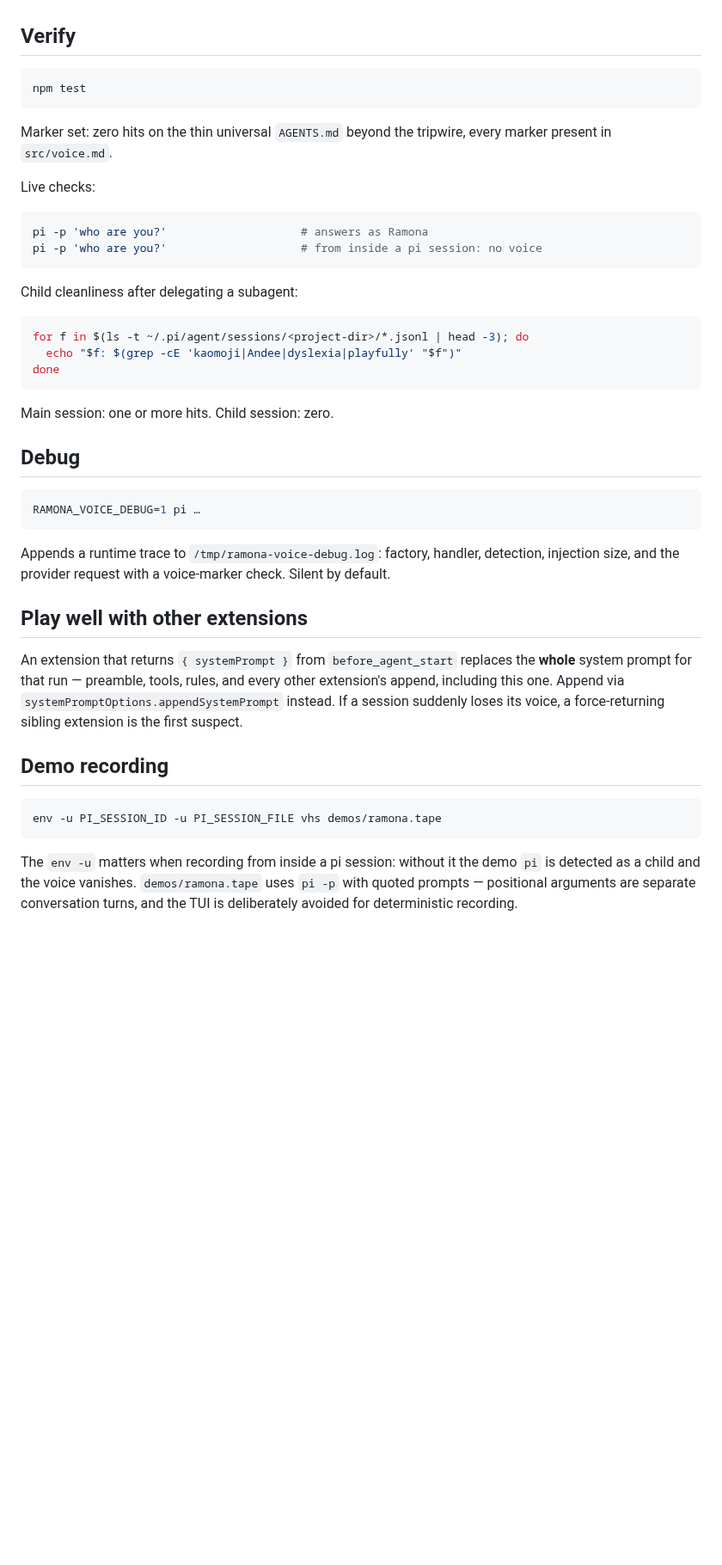
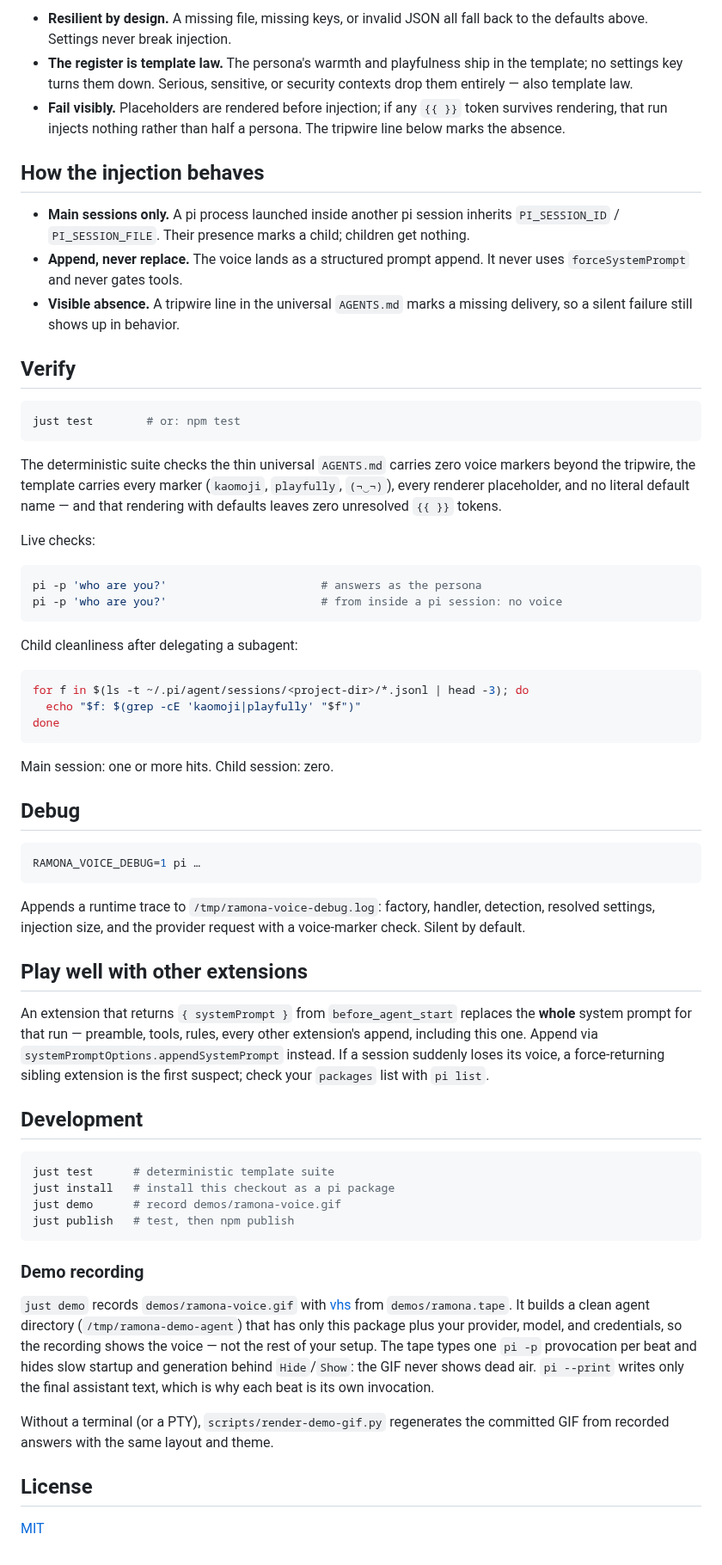
Before and after one commit to aemonge/pi-ramonas-voice, a Markdown page: README.md, the part around one of its changes. Shown at 86% size. GitHub-like rendering; blank space fills up the shorter version.

````diff
--- a/README.md
+++ b/README.md
@@ -51,24 +77,49 @@ twice.
+- **Resilient by design.** A missing file, missing keys, or invalid
+  JSON all fall back to the defaults above. Settings never break
+  injection.
+- **The register is template law.** The persona's warmth and
+  playfulness ship in the template; no settings key turns them down.
+  Serious, sensitive, or security contexts drop them entirely — also
+  template law.
+- **Fail visibly.** Placeholders are rendered before injection; if any
+  `{{ }}` token survives rendering, that run injects nothing rather
+  than half a persona. The tripwire line below marks the absence.
+
+## How the injection behaves
+
+- **Main sessions only.** A pi process launched inside another pi
+  session inherits `PI_SESSION_ID` / `PI_SESSION_FILE`. Their presence
+  marks a child; children get nothing.
+- **Append, never replace.** The voice lands as a structured prompt
+  append. It never uses `forceSystemPrompt` and never gates tools.
+- **Visible absence.** A tripwire line in the universal `AGENTS.md`
+  marks a missing delivery, so a silent failure still shows up in
+  behavior.
+
 ## Verify
 
 ```bash
-npm test
+just test        # or: npm test
 ```
 
-Marker set: zero hits on the thin universal `AGENTS.md` beyond the
-tripwire, every marker present in `src/voice.md`.
+The deterministic suite checks the thin universal `AGENTS.md` carries
+zero voice markers beyond the tripwire, the template carries every
+marker (`kaomoji`, `playfully`, `(¬‿¬)`), every renderer placeholder,
+and no literal default name — and that rendering with defaults leaves
+zero unresolved `{{ }}` tokens.
 
 Live checks:
 
 ```bash
-pi -p 'who are you?'                    # answers as Ramona
-pi -p 'who are you?'                    # from inside a pi session: no voice
+pi -p 'who are you?'                       # answers as the persona
+pi -p 'who are you?'                       # from inside a pi session: no voice
 ```
 
 Child cleanliness after delegating a subagent:
 
 ```bash
 for f in $(ls -t ~/.pi/agent/sessions/<project-dir>/*.jsonl | head -3); do
-  echo "$f: $(grep -cE 'kaomoji|Andee|dyslexia|playfully' "$f")"
+  echo "$f: $(grep -cE 'kaomoji|playfully' "$f")"
 done
 ```
 
@@ -81,26 +132,42 @@ RAMONA_VOICE_DEBUG=1 pi …
 ```
 
 Appends a runtime trace to `/tmp/ramona-voice-debug.log`: factory,
-handler, detection, injection size, and the provider request with a
-voice-marker check. Silent by default.
+handler, detection, resolved settings, injection size, and the provider
+request with a voice-marker check. Silent by default.
 
 ## Play well with other extensions
 
 An extension that returns `{ systemPrompt }` from `before_agent_start`
 replaces the **whole** system prompt for that run — preamble, tools,
-rules, and every other extension's append, including this one. Append
-via `systemPromptOptions.appendSystemPrompt` instead. If a session
-suddenly loses its voice, a force-returning sibling extension is the
-first suspect.
+rules, every other extension's append, including this one. Append via
+`systemPromptOptions.appendSystemPrompt` instead. If a session suddenly
+loses its voice, a force-returning sibling extension is the first
+suspect; check your `packages` list with `pi list`.
 
-## Demo recording
+## Development
 
 ```bash
-env -u PI_SESSION_ID -u PI_SESSION_FILE vhs demos/ramona.tape
+just test      # deterministic template suite
+just install   # install this checkout as a pi package
+just demo      # record demos/ramona-voice.gif
+just publish   # test, then npm publish
 ```
 
-The `env -u` matters when recording from inside a pi session: without
-it the demo `pi` is detected as a child and the voice vanishes.
-`demos/ramona.tape` uses `pi -p` with quoted prompts — positional
-arguments are separate conversation turns, and the TUI is deliberately
-avoided for deterministic recording.
+### Demo recording
+
+`just demo` records `demos/ramona-voice.gif` with
+[vhs](https://github.com/charmbracelet/vhs) from `demos/ramona.tape`.
+It builds a clean agent directory (`/tmp/ramona-demo-agent`) that has
+only this package plus your provider, model, and credentials, so the
+recording shows the voice — not the rest of your setup. The tape types
+one `pi -p` provocation per beat and hides slow startup and generation
+behind `Hide`/`Show`: the GIF never shows dead air. `pi --print` writes
+only the final assistant text, which is why each beat is its own
+invocation.
+
+Without a terminal (or a PTY), `scripts/render-demo-gif.py` regenerates
+the committed GIF from recorded answers with the same layout and theme.
+
+## License
+
+[MIT](LICENSE)
````
Also changed, not shown: other parts of README.md (+51 -25 lines), demos/ramona-voice.gif, 2 other files.
